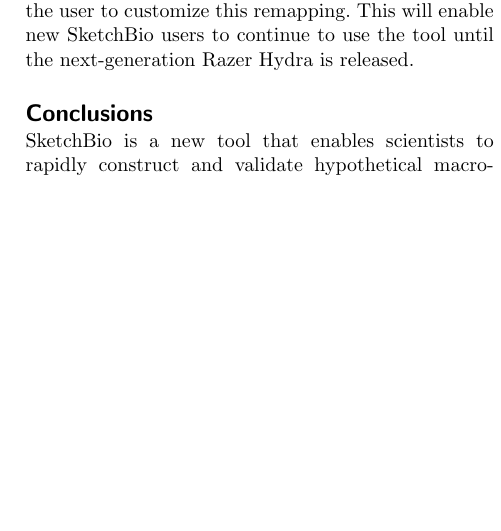
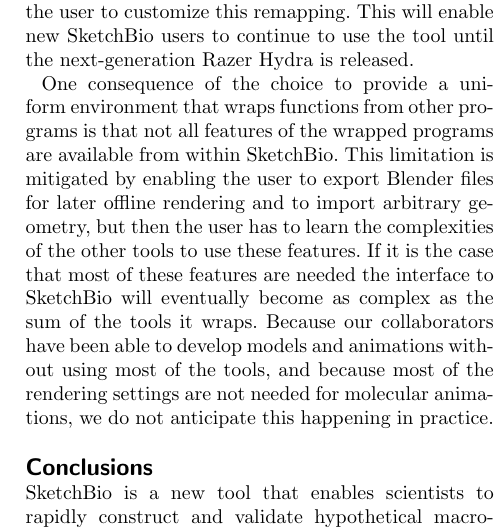
Before and after one commit to CISMM/sketchbio, a LaTeX document (paper_tex_source/BioVis_BMC_template/bmc_article_sketchbio.tex): part of one column of page 13 of 14, cut so that both start at the same text, the shorter picture padded with empty space. Compiled offline with pdfLaTeX.

Commit message:
Adding limtation description.

```diff
--- a/paper_tex_source/BioVis_BMC_template/bmc_article_sketchbio.tex
+++ b/paper_tex_source/BioVis_BMC_template/bmc_article_sketchbio.tex
@@ -721,6 +721,8 @@
 Its use of the VRPN library supports switching devices by renaming the device and input for each function; a general-purpose mapping layer is being added that reads from a configuration file to enable the user to customize this remapping.
 This will enable new SketchBio users to continue to use the tool until the next-generation Razer Hydra is released.
 
+One consequence of the choice to provide a uniform environment that wraps functions from other programs is that not all features of the wrapped programs are available from within SketchBio. This limitation is mitigated by enabling the user to export Blender files for later offline rendering and to import arbitrary geometry, but then the user has to learn the complexities of the other tools to use these features. If it is the case that most of these features are needed the interface to SketchBio will eventually become as complex as the sum of the tools it wraps. Because our collaborators have been able to develop models and animations without using most of the tools, and because most of the rendering settings are not needed for molecular animations, we do not anticipate this happening in practice.
+
 \section*{Conclusions}
 SketchBio is a new tool that enables scientists to rapidly construct and validate hypothetical macromolecular structures, to animate these structures, and to produce high-quality rendered animations.
 It has been tested and shown to meet its design goals:
```
